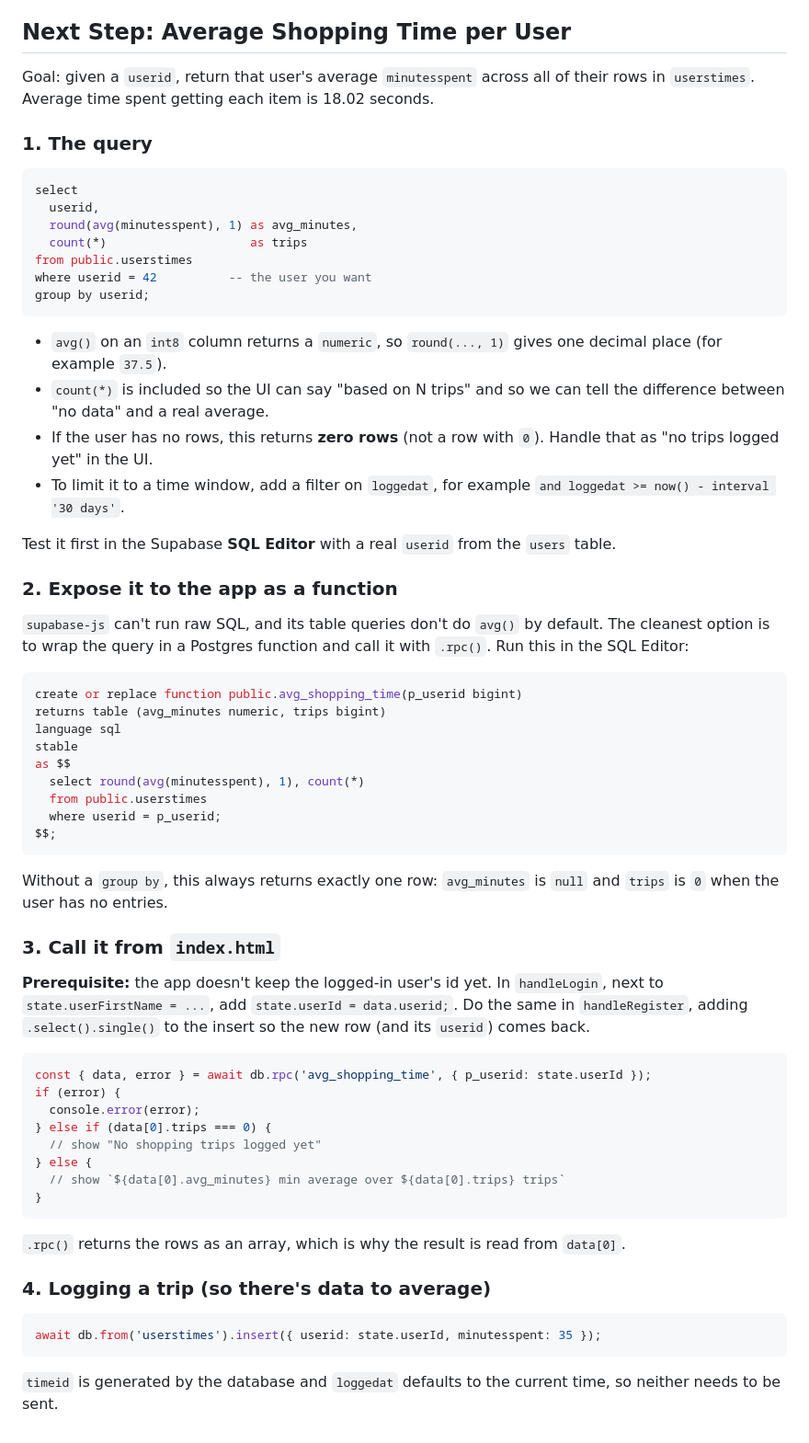
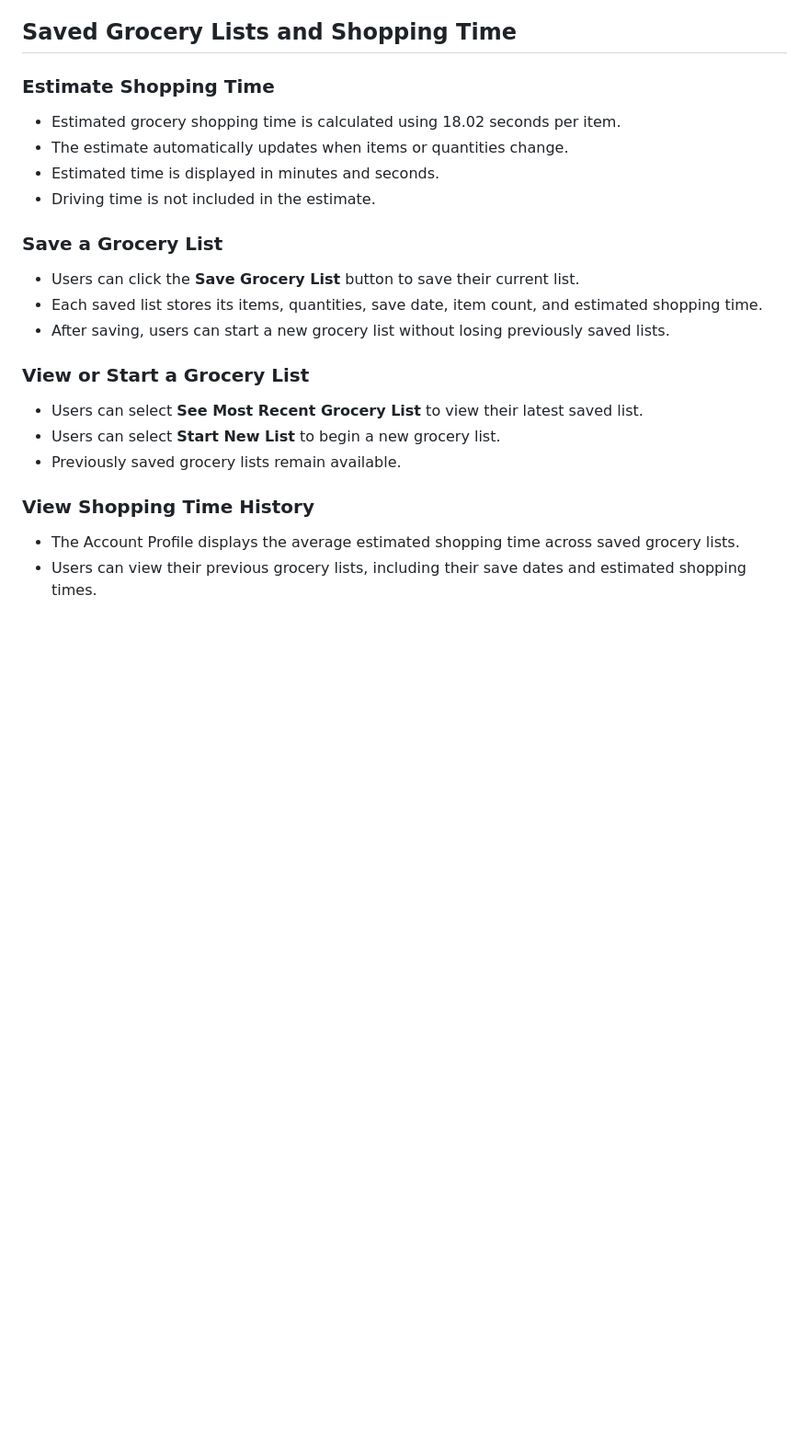
Before and after one commit to mtchr/Shopwyse_Grocery_App, a Markdown page: README.md, the part around one of its changes. Shown at 92% size. GitHub-like rendering; blank space fills up the shorter version.

Commit message:
Enhance README with saved lists and shopping time info
Added details about saved grocery lists and shopping time estimation.

````diff
--- a/README.md
+++ b/README.md
@@ -82,69 +108,24 @@ Our vertical slice is account creation and login: the **Complete Registration**
 5. To confirm it fails correctly, refresh the page again and try logging in with an email that has no account, or with the wrong password. You should see "Incorrect email or password" and stay on the login screen.
 6. Optional: in the Supabase dashboard, open **Table Editor → users** to see the new row with the name, email, password, and notification preference you entered.
 
-## Next Step: Average Shopping Time per User
+## Saved Grocery Lists and Shopping Time
 
-Goal: given a `userid`, return that user's average `minutesspent` across all of their rows in `userstimes`.
-Average time spent getting each item is 18.02 seconds.
+### Estimate Shopping Time
+- Estimated grocery shopping time is calculated using 18.02 seconds per item.
+- The estimate automatically updates when items or quantities change.
+- Estimated time is displayed in minutes and seconds.
+- Driving time is not included in the estimate.
 
-### 1. The query
+### Save a Grocery List
+- Users can click the **Save Grocery List** button to save their current list.
+- Each saved list stores its items, quantities, save date, item count, and estimated shopping time.
+- After saving, users can start a new grocery list without losing previously saved lists.
 
-```sql
-select
-  userid,
-  round(avg(minutesspent), 1) as avg_minutes,
-  count(*)                    as trips
-from public.userstimes
-where userid = 42          -- the user you want
-group by userid;
-```
+### View or Start a Grocery List
+- Users can select **See Most Recent Grocery List** to view their latest saved list.
+- Users can select **Start New List** to begin a new grocery list.
+- Previously saved grocery lists remain available.
 
-- `avg()` on an `int8` column returns a `numeric`, so `round(..., 1)` gives one decimal place (for example `37.5`).
-- `count(*)` is included so the UI can say "based on N trips" and so we can tell the difference between "no data" and a real average.
-- If the user has no rows, this returns **zero rows** (not a row with `0`). Handle that as "no trips logged yet" in the UI.
-- To limit it to a time window, add a filter on `loggedat`, for example `and loggedat >= now() - interval '30 days'`.
-
-Test it first in the Supabase **SQL Editor** with a real `userid` from the `users` table.
-
-### 2. Expose it to the app as a function
-
-`supabase-js` can't run raw SQL, and its table queries don't do `avg()` by default. The cleanest option is to wrap the query in a Postgres function and call it with `.rpc()`. Run this in the SQL Editor:
-
-```sql
-create or replace function public.avg_shopping_time(p_userid bigint)
-returns table (avg_minutes numeric, trips bigint)
-language sql
-stable
-as $$
-  select round(avg(minutesspent), 1), count(*)
-  from public.userstimes
-  where userid = p_userid;
-$$;
-```
-
-Without a `group by`, this always returns exactly one row: `avg_minutes` is `null` and `trips` is `0` when the user has no entries.
-
-### 3. Call it from `index.html`
-
-**Prerequisite:** the app doesn't keep the logged-in user's id yet. In `handleLogin`, next to `state.userFirstName = ...`, add `state.userId = data.userid;`. Do the same in `handleRegister`, adding `.select().single()` to the insert so the new row (and its `userid`) comes back.
-
-```js
-const { data, error } = await db.rpc('avg_shopping_time', { p_userid: state.userId });
-if (error) {
-  console.error(error);
-} else if (data[0].trips === 0) {
-  // show "No shopping trips logged yet"
-} else {
-  // show `${data[0].avg_minutes} min average over ${data[0].trips} trips`
-}
-```
-
-`.rpc()` returns the rows as an array, which is why the result is read from `data[0]`.
-
-### 4. Logging a trip (so there's data to average)
-
-```js
-await db.from('userstimes').insert({ userid: state.userId, minutesspent: 35 });
-```
-
-`timeid` is generated by the database and `loggedat` defaults to the current time, so neither needs to be sent.
+### View Shopping Time History
+- The Account Profile displays the average estimated shopping time across saved grocery lists.
+- Users can view their previous grocery lists, including their save dates and estimated shopping times.
````
Also changed, not shown: other parts of README.md (+27 -1 lines).
